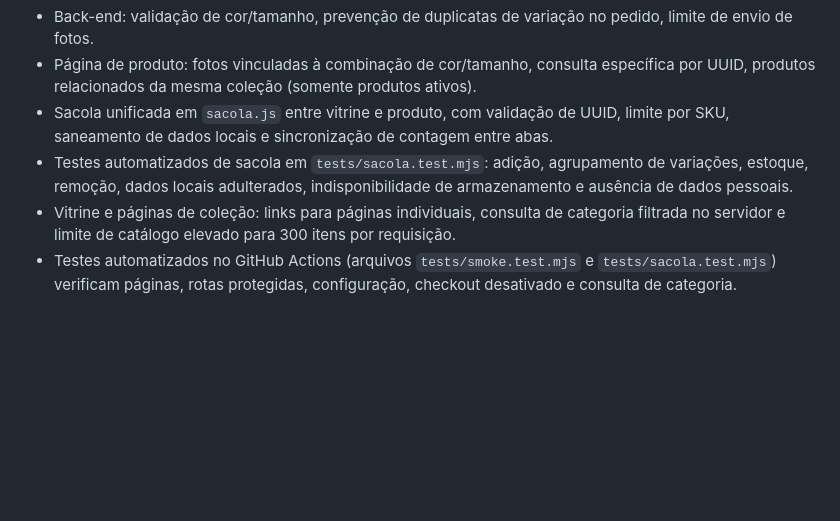
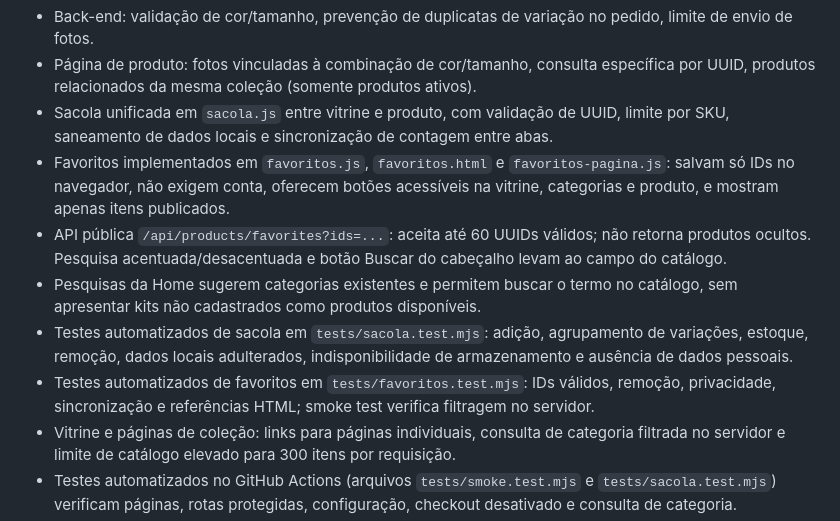
Before and after one commit to VideDigital/Saluz, a Markdown page: docs/REVISAO-PRE-LANCAMENTO.md, the part around the change. GitHub-like rendering; blank space fills up the shorter version.

Commit message:
docs(saluz): favorites, more useful search and safe launch notes

```diff
--- a/docs/REVISAO-PRE-LANCAMENTO.md
+++ b/docs/REVISAO-PRE-LANCAMENTO.md
@@ -13,7 +13,11 @@ Atualização: 15/10/2026. **Não é autorização para liberar pedidos, pagamen
 - Back-end: validação de cor/tamanho, prevenção de duplicatas de variação no pedido, limite de envio de fotos.
 - Página de produto: fotos vinculadas à combinação de cor/tamanho, consulta específica por UUID, produtos relacionados da mesma coleção (somente produtos ativos).
 - Sacola unificada em `sacola.js` entre vitrine e produto, com validação de UUID, limite por SKU, saneamento de dados locais e sincronização de contagem entre abas.
+- Favoritos implementados em `favoritos.js`, `favoritos.html` e `favoritos-pagina.js`: salvam só IDs no navegador, não exigem conta, oferecem botões acessíveis na vitrine, categorias e produto, e mostram apenas itens publicados.
+- API pública `/api/products/favorites?ids=...`: aceita até 60 UUIDs válidos; não retorna produtos ocultos. Pesquisa acentuada/desacentuada e botão Buscar do cabeçalho levam ao campo do catálogo.
+- Pesquisas da Home sugerem categorias existentes e permitem buscar o termo no catálogo, sem apresentar kits não cadastrados como produtos disponíveis.
 - Testes automatizados de sacola em `tests/sacola.test.mjs`: adição, agrupamento de variações, estoque, remoção, dados locais adulterados, indisponibilidade de armazenamento e ausência de dados pessoais.
+- Testes automatizados de favoritos em `tests/favoritos.test.mjs`: IDs válidos, remoção, privacidade, sincronização e referências HTML; smoke test verifica filtragem no servidor.
 - Vitrine e páginas de coleção: links para páginas individuais, consulta de categoria filtrada no servidor e limite de catálogo elevado para 300 itens por requisição.
 - Testes automatizados no GitHub Actions (arquivos `tests/smoke.test.mjs` e `tests/sacola.test.mjs`) verificam páginas, rotas protegidas, configuração, checkout desativado e consulta de categoria.
 - **Limitação conhecida:** catálogos com mais de 300 itens exigirão paginação para garantir acesso integral a todos os produtos. Não considerar essa escala homologada.
```
